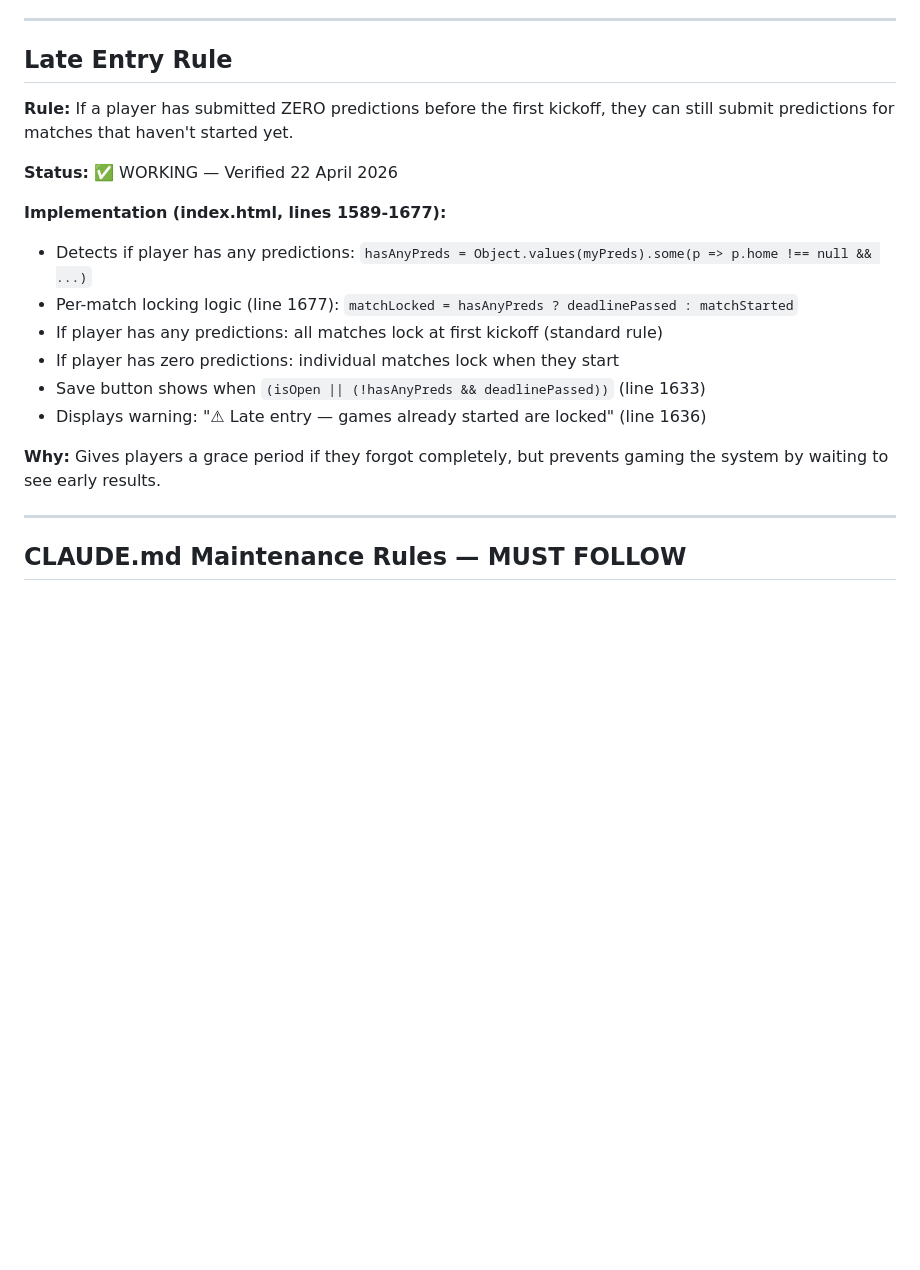
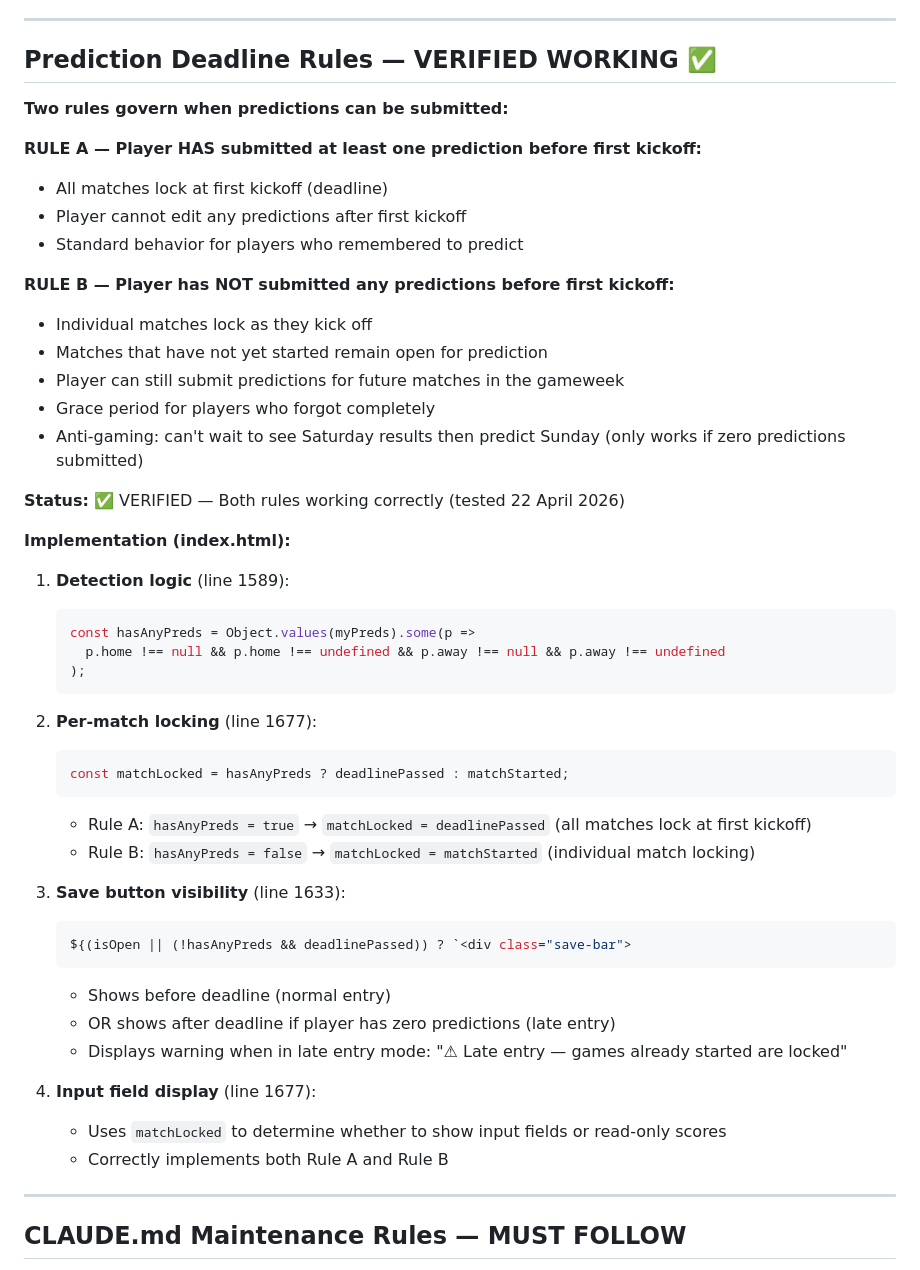
Before and after one commit to HawkOxford/guesstowin, a Markdown page: CLAUDE.md, the part around the change. GitHub-like rendering; blank space fills up the shorter version.

Commit message:
Document and verify prediction deadline rules (Rule A + Rule B)
Updated Late Entry Rule section → Prediction Deadline Rules section

RULE A - Player HAS predictions before deadline:
- All matches lock at first kickoff
- Cannot edit any predictions after deadline
- Standard flow

RULE B - Player has NO predictions before deadline:
- Individual matches lock when they start
- Future matches remain open for prediction
- Late entry / grace period flow

Verified implementation in index.html:
- matchLocked = hasAnyPreds ? deadlinePassed : matchStarted (line 1677)
- Save button shows for late entry: (isOpen || (!hasAnyPreds && deadlinePassed)) (line 1633)
- Both rules working correctly

This clarifies the two distinct behaviors based on whether player submitted any predictions before first kickoff.

````diff
--- a/CLAUDE.md
+++ b/CLAUDE.md
@@ -22,21 +22,51 @@ Use this file to onboard Claude at the start of a new conversation. Paste the co
 
 ---
 
-## Late Entry Rule
+## Prediction Deadline Rules — VERIFIED WORKING ✅
 
-**Rule:** If a player has submitted ZERO predictions before the first kickoff, they can still submit predictions for matches that haven't started yet.
+**Two rules govern when predictions can be submitted:**
 
-**Status:** ✅ WORKING — Verified 22 April 2026
+**RULE A — Player HAS submitted at least one prediction before first kickoff:**
+- All matches lock at first kickoff (deadline)
+- Player cannot edit any predictions after first kickoff
+- Standard behavior for players who remembered to predict
 
-**Implementation (index.html, lines 1589-1677):**
-- Detects if player has any predictions: `hasAnyPreds = Object.values(myPreds).some(p => p.home !== null && ...)`
-- Per-match locking logic (line 1677): `matchLocked = hasAnyPreds ? deadlinePassed : matchStarted`
-- If player has any predictions: all matches lock at first kickoff (standard rule)
-- If player has zero predictions: individual matches lock when they start
-- Save button shows when `(isOpen || (!hasAnyPreds && deadlinePassed))` (line 1633)
-- Displays warning: "⚠ Late entry — games already started are locked" (line 1636)
+**RULE B — Player has NOT submitted any predictions before first kickoff:**
+- Individual matches lock as they kick off
+- Matches that have not yet started remain open for prediction
+- Player can still submit predictions for future matches in the gameweek
+- Grace period for players who forgot completely
+- Anti-gaming: can't wait to see Saturday results then predict Sunday (only works if zero predictions submitted)
 
-**Why:** Gives players a grace period if they forgot completely, but prevents gaming the system by waiting to see early results.
+**Status:** ✅ VERIFIED — Both rules working correctly (tested 22 April 2026)
+
+**Implementation (index.html):**
+
+1. **Detection logic** (line 1589):
+   ```javascript
+   const hasAnyPreds = Object.values(myPreds).some(p =>
+     p.home !== null && p.home !== undefined && p.away !== null && p.away !== undefined
+   );
+   ```
+
+2. **Per-match locking** (line 1677):
+   ```javascript
+   const matchLocked = hasAnyPreds ? deadlinePassed : matchStarted;
+   ```
+   - Rule A: `hasAnyPreds = true` → `matchLocked = deadlinePassed` (all matches lock at first kickoff)
+   - Rule B: `hasAnyPreds = false` → `matchLocked = matchStarted` (individual match locking)
+
+3. **Save button visibility** (line 1633):
+   ```javascript
+   ${(isOpen || (!hasAnyPreds && deadlinePassed)) ? `<div class="save-bar">
+   ```
+   - Shows before deadline (normal entry)
+   - OR shows after deadline if player has zero predictions (late entry)
+   - Displays warning when in late entry mode: "⚠ Late entry — games already started are locked"
+
+4. **Input field display** (line 1677):
+   - Uses `matchLocked` to determine whether to show input fields or read-only scores
+   - Correctly implements both Rule A and Rule B
 
 ---
 
````
